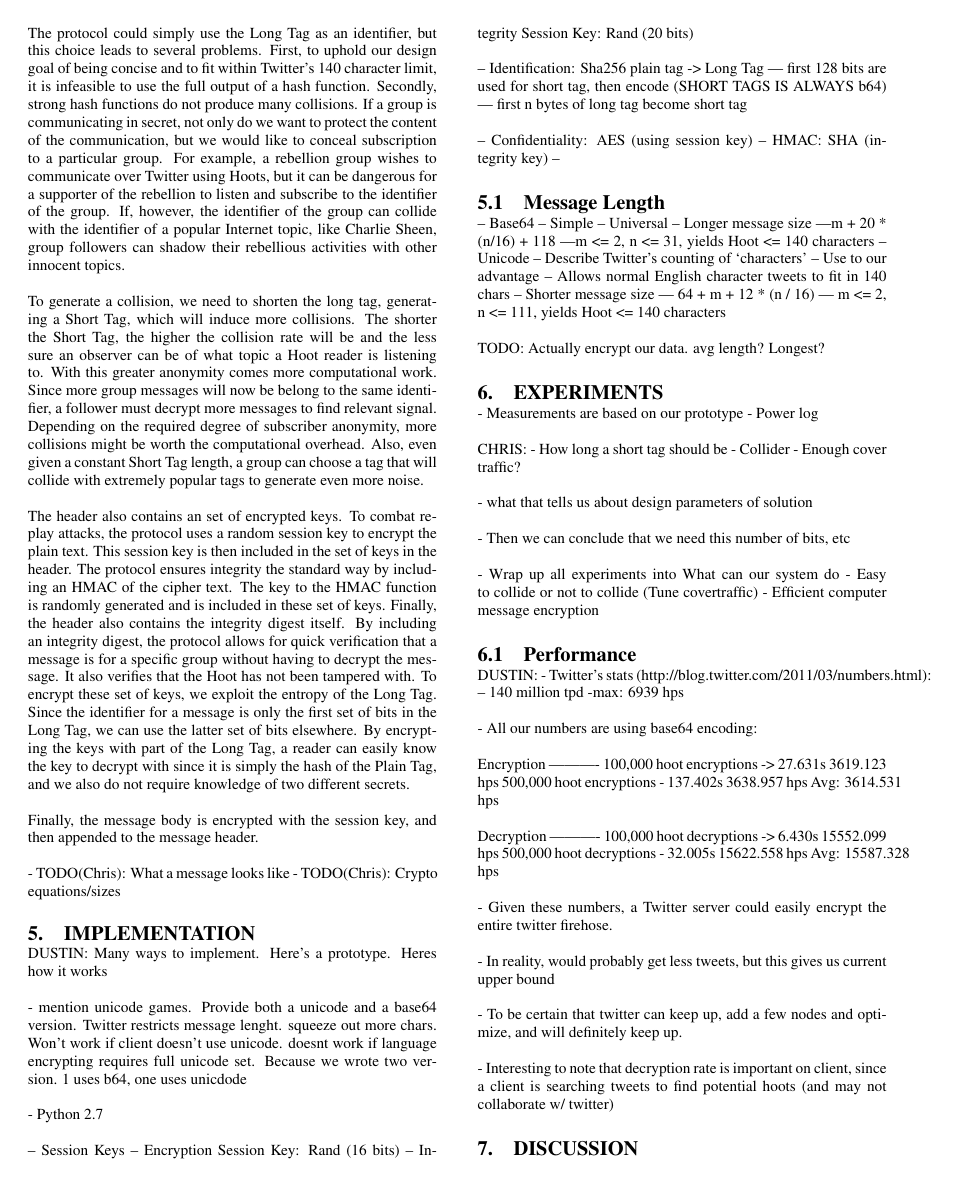
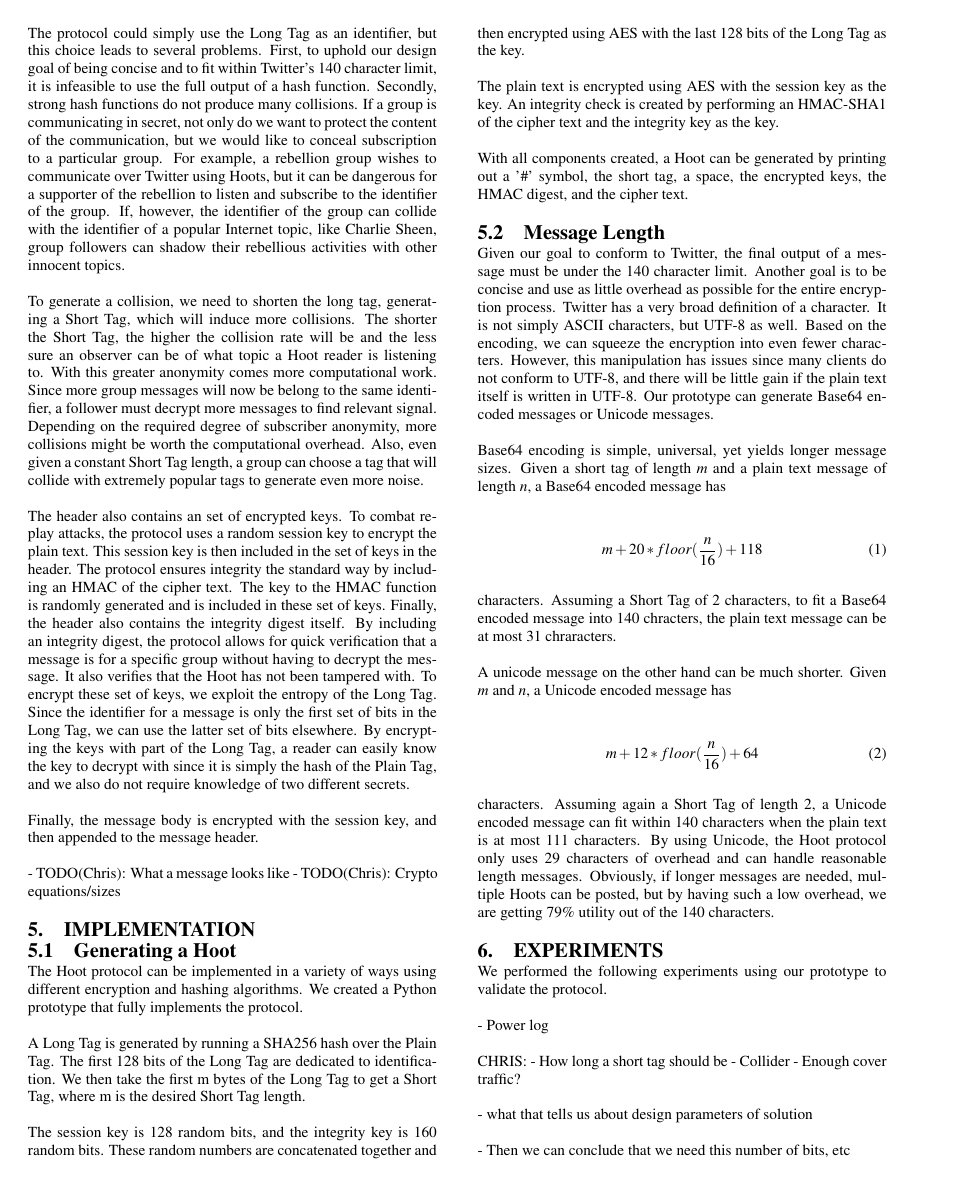
Before and after one commit to dbachrach/char140, a LaTeX paper (paper/hoot.tex): page 2 of 3. Compiled offline with pdfLaTeX.

Commit message:
Wrote Implementation section. Added Makefile for latex.

```diff
--- a/paper/hoot.tex
+++ b/paper/hoot.tex
@@ -131,46 +131,43 @@ Finally, the message body is encrypted with the session key, and then appended t
 
 \section{Implementation}
 
-DUSTIN:
-Many ways to implement. Here's a prototype. Heres how it works
+\subsection{Generating a Hoot}
 
-- mention unicode games. Provide both a unicode and a base64 version. Twitter restricts message lenght. squeeze out more chars. Won't work if client doesn't use unicode. doesnt work if language encrypting requires full unicode set. Because we wrote two version. 1 uses b64, one uses unicdode
+The Hoot protocol can be implemented in a variety of ways using different encryption and hashing algorithms. We created a Python prototype that fully implements the protocol.
 
-- Python 2.7
+A Long Tag is generated by running a SHA256 hash over the Plain Tag. The first 128 bits of the Long Tag are dedicated to identification. We then take the first m bytes of the Long Tag to get a Short Tag, where m is the desired Short Tag length.
 
--- Session Keys
--- Encryption Session Key: Rand (16 bits)
--- Integrity Session Key: Rand (20 bits)
+The session key is 128 random bits, and the integrity key is 160 random bits. These random numbers are concatenated together and then encrypted using AES with the last 128 bits of the Long Tag as the key.
 
--- Identification: Sha256 plain tag -> Long Tag
---- first 128 bits are used for short tag, then encode (SHORT TAGS IS ALWAYS b64)
---- first n bytes of long tag become short tag
+The plain text is encrypted using AES with the session key as the key. An integrity check is created by performing an HMAC-SHA1 of the cipher text and the integrity key as the key.
 
--- Confidentiality: AES (using session key)
--- HMAC: SHA (integrity key)
---
+With all components created, a Hoot can be generated by printing out a '\#' symbol,  the short tag, a space, the encrypted keys, the HMAC digest, and the cipher text.
 
 \subsection{Message Length}
 
--- Base64
-	-- Simple
-	-- Universal
-	-- Longer message size
-		---m + 20 * (n/16) + 118
-		---m <= 2, n <= 31, yields Hoot <= 140 characters
--- Unicode
-	-- Describe Twitter's counting of `characters'
-	-- Use to our advantage
-	-- Allows normal English character tweets to fit in 140 chars
-	-- Shorter message size
-	--- 64 + m + 12 * (n / 16)
-	--- m <= 2, n <= 111, yields Hoot <= 140 characters
+Given our goal to conform to Twitter, the final output of a message must be under the 140 character limit. Another goal is to be concise and use as little overhead as possible for the entire encryption process. Twitter has a very broad definition of a character. It is not simply ASCII characters, but UTF-8 as well. Based on the encoding, we can squeeze the encryption into even fewer characters. However, this manipulation has issues since many clients do not conform to UTF-8, and there will be little gain if the plain text itself is written in UTF-8. Our prototype can generate Base64 encoded messages or Unicode messages.
 
-	TODO: Actually encrypt our data. avg length? Longest?
+Base64 encoding is simple, universal, yet yields longer message sizes. Given a short tag of length $m$ and a plain text message of length $n$, a Base64 encoded message has
+
+\begin{equation}
+	m + 20 * floor(\frac{n}{16}) + 118
+\end{equation}
+
+characters. Assuming a Short Tag of 2 characters, to fit a Base64 encoded message into 140 chracters, the plain text message can be at most 31 chraracters.
+
+A unicode message on the other hand can be much shorter. Given $m$ and $n$, a Unicode encoded message has
+
+\begin{equation}
+	m + 12 * floor(\frac{n}{16}) + 64
+\end{equation}
+
+characters. Assuming again a Short Tag of length 2, a Unicode encoded message can fit within 140 characters when the plain text is at most 111 characters. By using Unicode, the Hoot protocol only uses 29 characters of overhead and can handle reasonable length messages. Obviously, if longer messages are needed, multiple Hoots can be posted, but by having such a low overhead, we are getting 79\% utility out of the 140 characters.
 
 \section{Experiments}
 
-- Measurements are based on our prototype
+We performed the following experiments using our prototype to validate the protocol.
+
+
 - Power log
 
 CHRIS:
```
Also changed, not shown: paper/Makefile (added).
